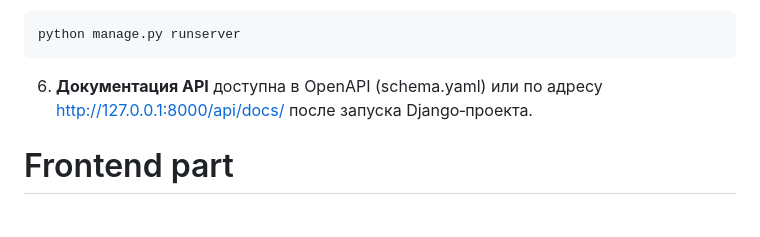
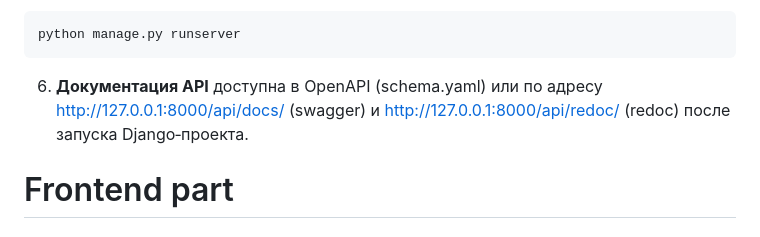
Before and after one commit to roman82direct/andromeda, a Markdown page: README.md, the part around one of its changes. GitHub-like rendering.

Commit message:
Add redoc inti README

````diff
--- a/README.md
+++ b/README.md
@@ -55,7 +55,7 @@ python manage.py migrate
 python manage.py runserver
 ```
 
-6. **Документация API** доступна в OpenAPI (schema.yaml) или по адресу http://127.0.0.1:8000/api/docs/ после запуска Django‑проекта.
+6. **Документация API** доступна в OpenAPI (schema.yaml) или по адресу http://127.0.0.1:8000/api/docs/ (swagger) и http://127.0.0.1:8000/api/redoc/ (redoc) после запуска Django‑проекта.
 
 
 
````
Also changed, not shown: other parts of README.md (+2 -2 lines).
